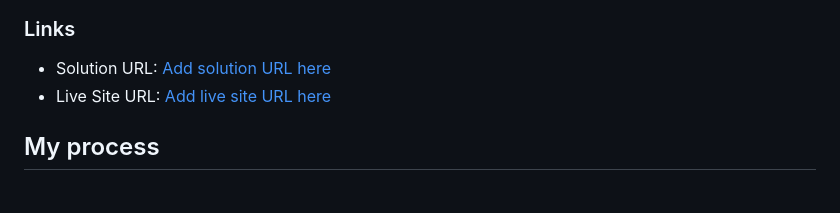
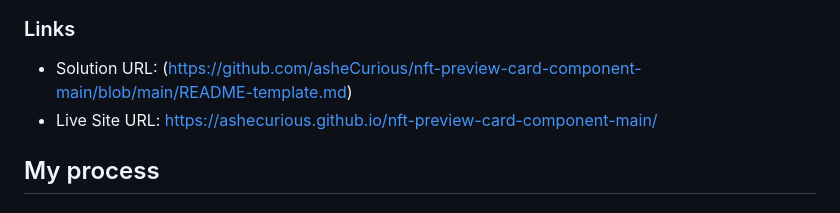
Before and after one commit to Ashenafi-Godana/nft-preview-card-component-main, a Markdown page: README-template.md, the part around the change. GitHub-like rendering.

Commit message:
edited link

```diff
--- a/README-template.md
+++ b/README-template.md
@@ -31,8 +31,8 @@ Users should be able to:
 
 ### Links
 
-- Solution URL: [Add solution URL here](https://github.com/asheCurious/nft-preview-card-component-main/blob/main/README-template.md)
-- Live Site URL: [Add live site URL here](https://ashecurious.github.io/nft-preview-card-component-main/)
+- Solution URL: (https://github.com/asheCurious/nft-preview-card-component-main/blob/main/README-template.md)
+- Live Site URL: https://ashecurious.github.io/nft-preview-card-component-main/
 
 ## My process
 
```
